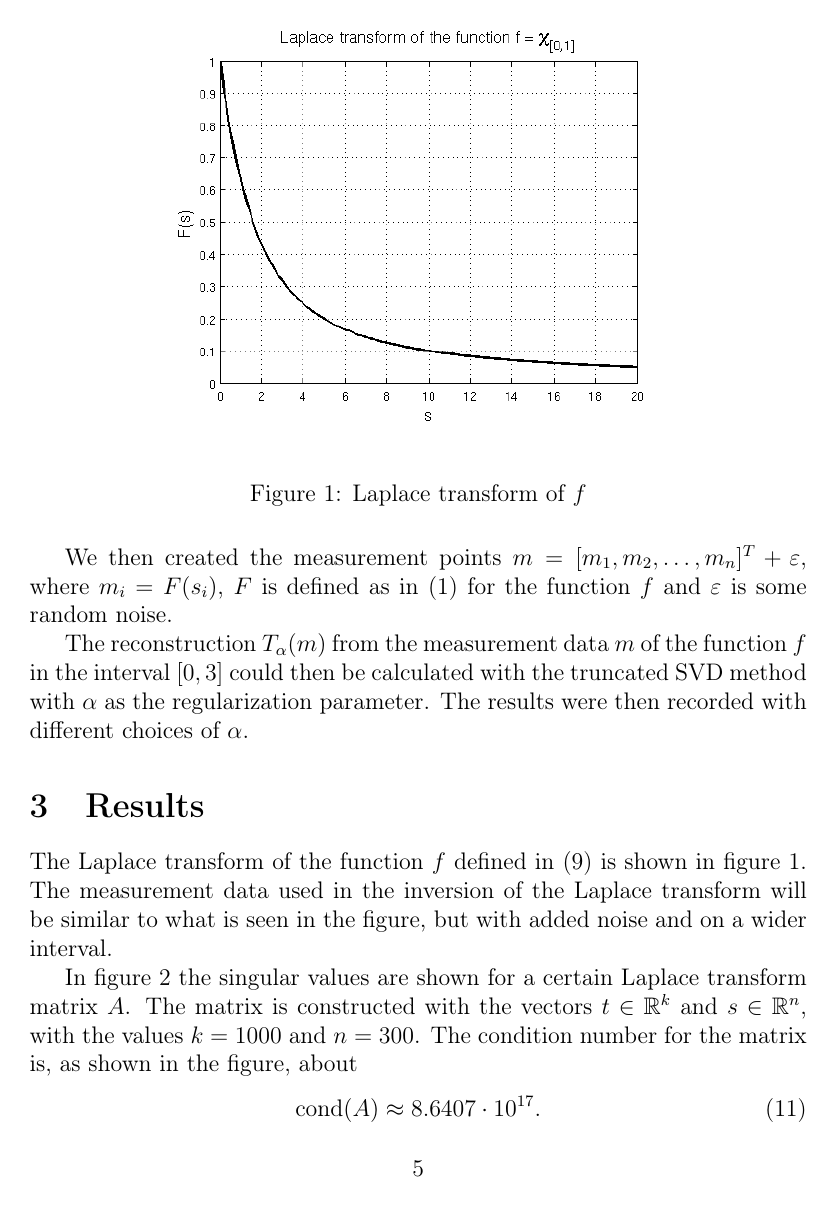
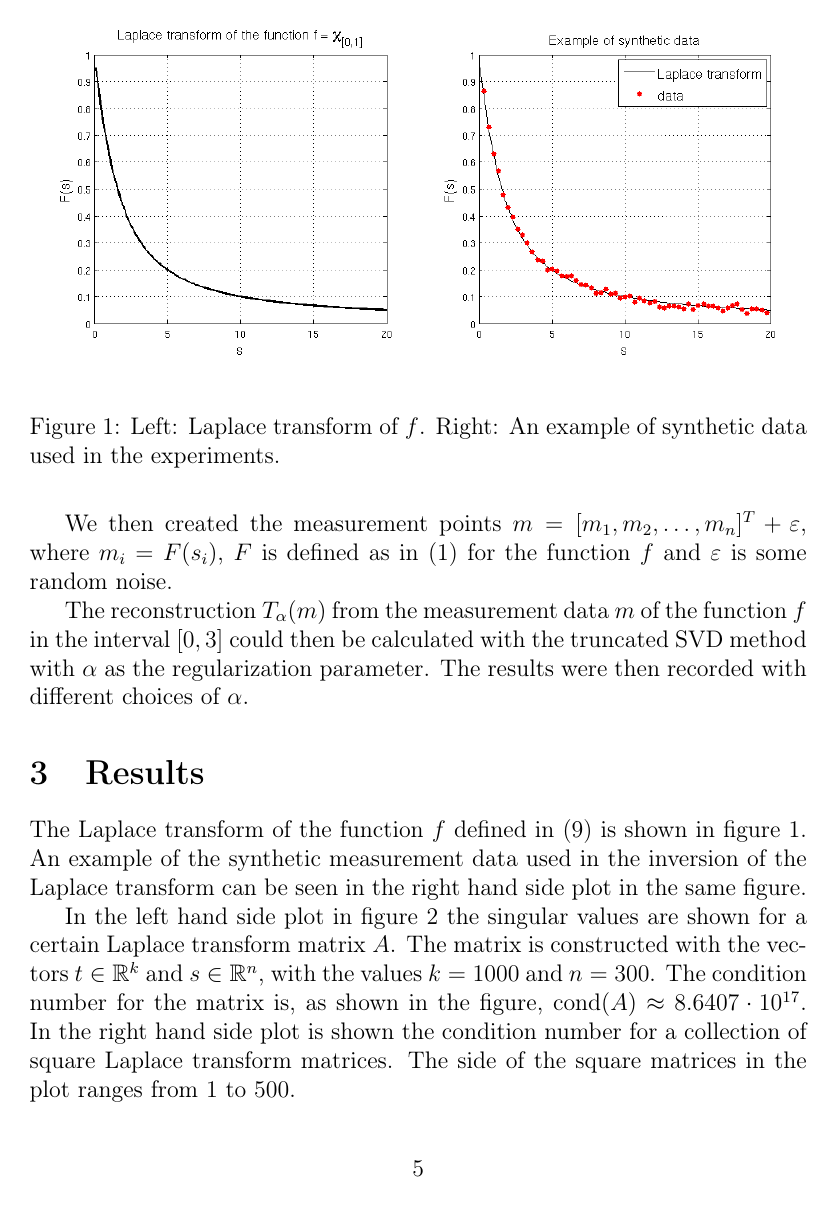
Before and after one commit to lybeck/inverse-laplace, a LaTeX document (tex/lybeck-laplacereport.tex): page 5 of 7. Compiled offline with pdfLaTeX.

Commit message:
Work on the results section

```diff
--- a/tex/lybeck-laplacereport.tex
+++ b/tex/lybeck-laplacereport.tex
@@ -152,9 +152,9 @@ The reconstruction $T_\alpha(m)$ from the measurement data $m$ of the function $
 
 \begin{figure}[t]
 \begin{center}
-\includegraphics[scale=.6]{img/laplace.png}
+\includegraphics[scale=.5]{img/laplace_data.png}
 \end{center}
-\caption{Laplace transform of $f$}
+\caption{Left: Laplace transform of $f$. Right: An example of synthetic data used in the experiments.}
 \label{fig:laplace}
 \end{figure}
 
@@ -174,12 +170,6 @@ The reconstruction $T_\alpha(m)$ from the measurement data $m$ of the function $
-\label{fig:cond}
-\end{figure}
+The Laplace transform of the function $f$ defined in \eqref{eq:f} is shown in figure \ref{fig:laplace}. An example of the synthetic measurement data used in the inversion of the Laplace transform can be seen in the right hand side plot in the same figure.
 
-The Laplace transform of the function $f$ defined in \eqref{eq:f} is shown in figure \ref{fig:laplace}. The measurement data used in the inversion of the Laplace transform will be similar to what is seen in the figure, but with added noise and on a wider interval.
-
-In figure \ref{fig:singular} the singular values are shown for a certain Laplace transform matrix $A$. The matrix is constructed with the vectors $t \in \R^k$ and $s \in \R^n$, with the values $k = 1000$ and $n = 300$. The condition number for the matrix is, as shown in the figure, about
-\begin{equation}
-\cond(A) \approx 8.6407 \cdot 10^{17}.
-\end{equation}
+In the left hand side plot in figure \ref{fig:singular} the singular values are shown for a certain Laplace transform matrix $A$. The matrix is constructed with the vectors $t \in \R^k$ and $s \in \R^n$, with the values $k = 1000$ and $n = 300$. The condition number for the matrix is, as shown in the figure, $\cond(A) \approx 8.6407 \cdot 10^{17}$. In the right hand side plot is shown the condition number for a collection of square Laplace transform matrices. The side of the square matrices in the plot ranges from $1$ to $500$.
 
 
 
```
Also changed, not shown: tex/img/cond.png, tex/img/laplace_data.png (added), tex/lybeck-laplacereport.pdf, tex/lybeck-laplacereport.tex (10 more changed lines), 3 other files.
